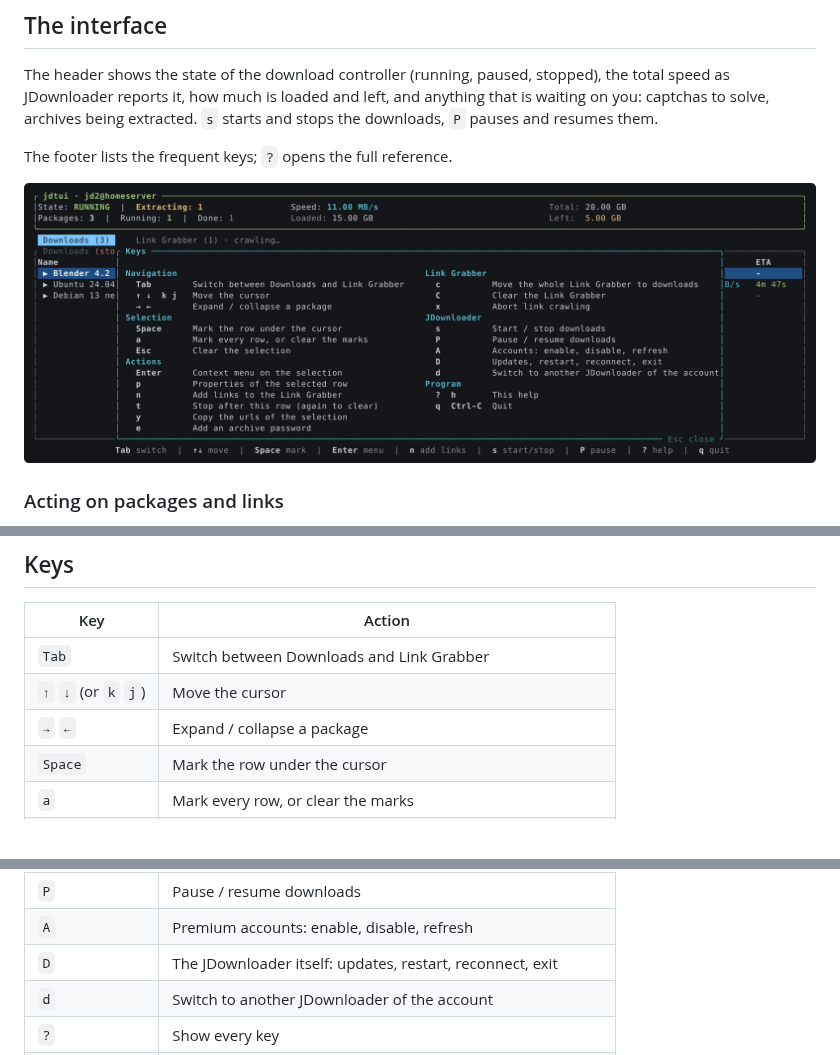
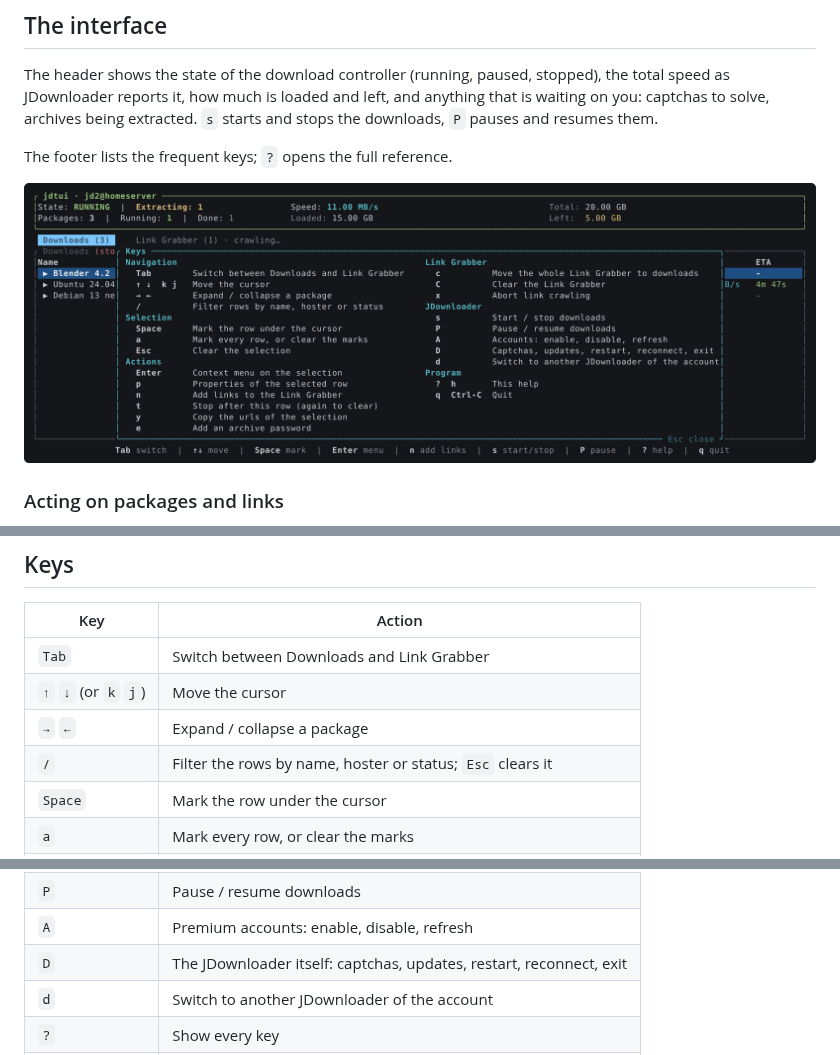
Before and after one commit to rylos/jdtui, a Markdown page: README.md, 3 parts joined by grey strips. Rendered like a GitHub page; pictures changed too: docs/help.png.

Commit message:
Filter the list as you type with /
Co-Authored-By: Claude Fable 5.1 <noreply@anthropic.com>
Claude-Session: https://claude.ai/code/session_01NSUbKnhG1qboZoRWXZUaah

```diff
--- a/README.md
+++ b/README.md
@@ -113,6 +113,7 @@ standby) is there.
 | `Tab` | Switch between Downloads and Link Grabber |
 | `↑` `↓` (or `k` `j`) | Move the cursor |
 | `→` `←` | Expand / collapse a package |
+| `/` | Filter the rows by name, hoster or status; `Esc` clears it |
 | `Space` | Mark the row under the cursor |
 | `a` | Mark every row, or clear the marks |
 | `Esc` | Clear the selection |
@@ -128,7 +129,7 @@ standby) is there.
 | `s` | Start / stop downloads |
 | `P` | Pause / resume downloads |
 | `A` | Premium accounts: enable, disable, refresh |
-| `D` | The JDownloader itself: updates, restart, reconnect, exit |
+| `D` | The JDownloader itself: captchas, updates, restart, reconnect, exit |
 | `d` | Switch to another JDownloader of the account |
 | `?` | Show every key |
 | `q` | Quit |
```
Also changed, not shown: CHANGELOG.md (+9 -0 lines), 7 other files.
